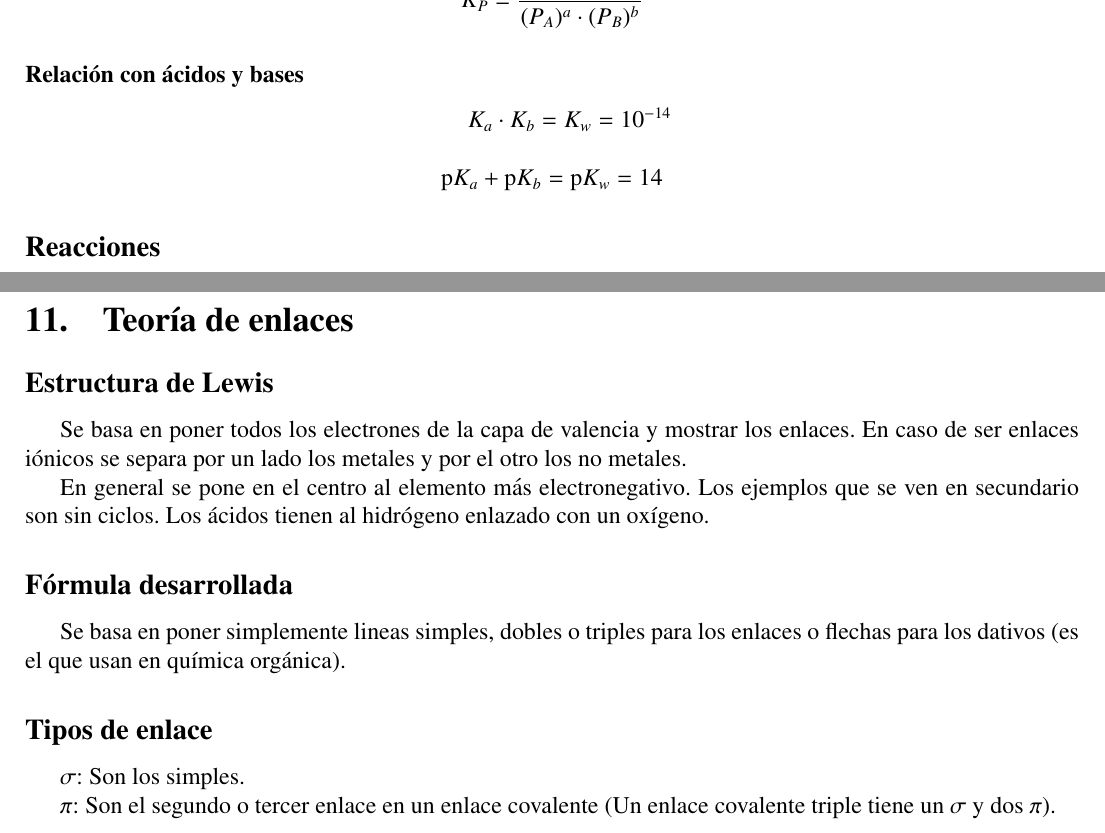
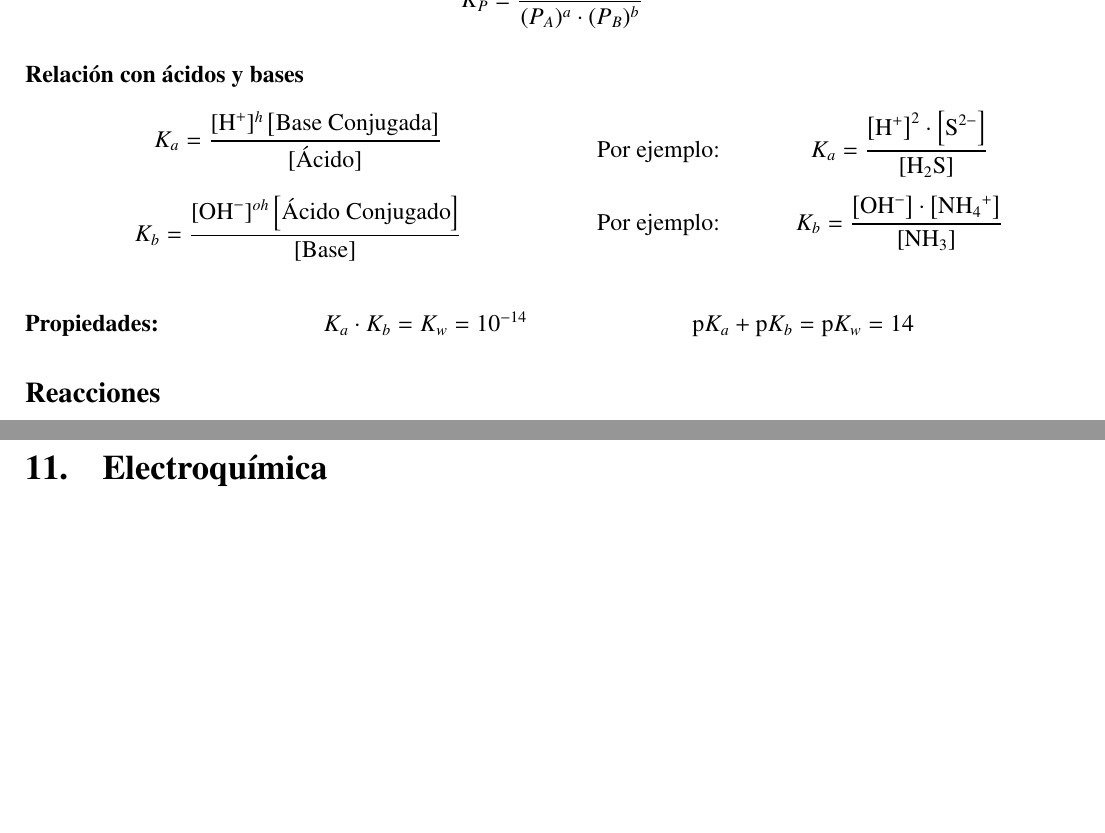
Before and after one commit to InspectorDave/LaTeX, a LaTeX document (Quimica/00main.tex, which reads Quimica/Content/cineticaYEquilibrio.tex, Quimica/Content/teoriaenlaces.tex): two parts of pages 13 and 17 of 20 before the commit and two parts of pages 13 and 17 of 19 after it, joined at a grey line, cut so that both start at the same text, the shorter picture padded with empty space. Compiled offline with pdfLaTeX.

Commit message:
quimica: agrego ejemplos de equilibrio y quito teoría de enlaces

```diff
--- a/Quimica/00main.tex
+++ b/Quimica/00main.tex
@@ -20,7 +20,6 @@
     \include{Content/cineticaYEquilibrio}
     \include{Content/calorimetria}
     \include{Content/radiacion}
-    \include{Content/teoriaenlaces}
     \include{Content/electroquimica}
     \include{Content/quimicaOrganica}
 \end{document}
--- a/Quimica/Content/cineticaYEquilibrio.tex
+++ b/Quimica/Content/cineticaYEquilibrio.tex
@@ -18,9 +18,45 @@ $$
 
 \subsubsection*{Relación con ácidos y bases}
 
-\hfil$K_a \cdot K_b = K_w = 10^{-14}$\hfil
+\begin{multicols}{2}
+    \hfil
+    $K_a = \dfrac{[\ce{H^+}]^{h}\left[\text{Base Conjugada}\right]}{[\text{Ácido}]}$
+    \hfil
 
-$$\text{p}K_a + \text{p}K_b = \text{p}K_w = 14$$
+    \columnbreak
+
+    Por ejemplo:
+    \hfil
+    $K_a = \dfrac{ \left[\ce{H^+}\right]^{2} \cdot \left[\ce{S^{2-}}\right]}
+    {\left[ \ce{H2S} \right]}$
+    \hfil
+\end{multicols}
+
+
+\begin{multicols}{2}
+    \hfil
+    $K_b = \dfrac{[\ce{OH^-}]^{oh}\left[\text{Ácido Conjugado}\right]}{[\text{Base}]}$
+    \hfil
+
+    \columnbreak
+
+    Por ejemplo:
+    \hfil
+    $K_b = \dfrac{ \left[\ce{OH^-}\right] \cdot \left[\ce{NH4^{+}}\right]}
+    {\left[ \ce{NH3} \right]}$
+    \hfil
+\end{multicols}
+
+\vspace{\baselineskip}
+\noindent
+\textbf{Propiedades:}
+\hfil
+$K_a \cdot K_b = K_w = 10^{-14}$
+\hfil
+$\text{p}K_a + \text{p}K_b = \text{p}K_w = 14$
+\hfil
+
+
 
 
 \subsection*{Reacciones}
--- a/Quimica/Content/teoriaenlaces.tex
+++ /dev/null
@@ -1,19 +0,0 @@
-\section{Teoría de enlaces}
-
-
-\subsection*{Estructura de Lewis}
-
-Se basa en poner todos los electrones de la capa de valencia y mostrar los enlaces. En caso de ser enlaces iónicos se separa por un lado los metales y por el otro los no metales.
-
-En general se pone en el centro al elemento más electronegativo. Los ejemplos que se ven en secundario son sin ciclos. Los ácidos tienen al hidrógeno enlazado con un oxígeno.
-
-
-\subsection*{Fórmula desarrollada}
-
-Se basa en poner simplemente lineas simples, dobles o triples para los enlaces o flechas para los dativos (es el que usan en química orgánica).
-
-\subsection*{Tipos de enlace}
-
-$\sigma$: Son los simples.
-
-$\pi$: Son el segundo o tercer enlace en un enlace covalente (Un enlace covalente triple tiene un $\sigma$ y dos $\pi$).
```
Also changed, not shown: Quimica/Quimica.pdf.
